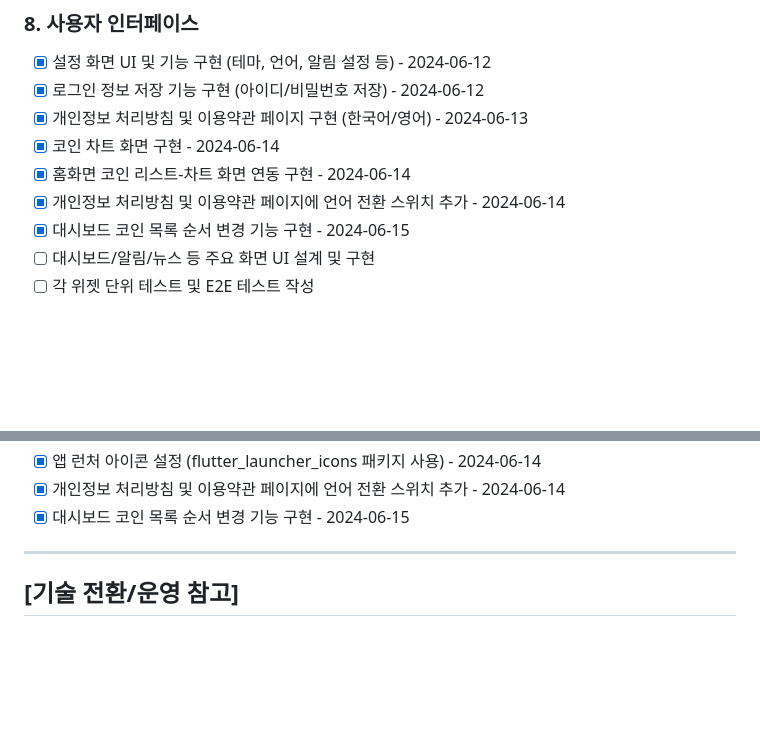
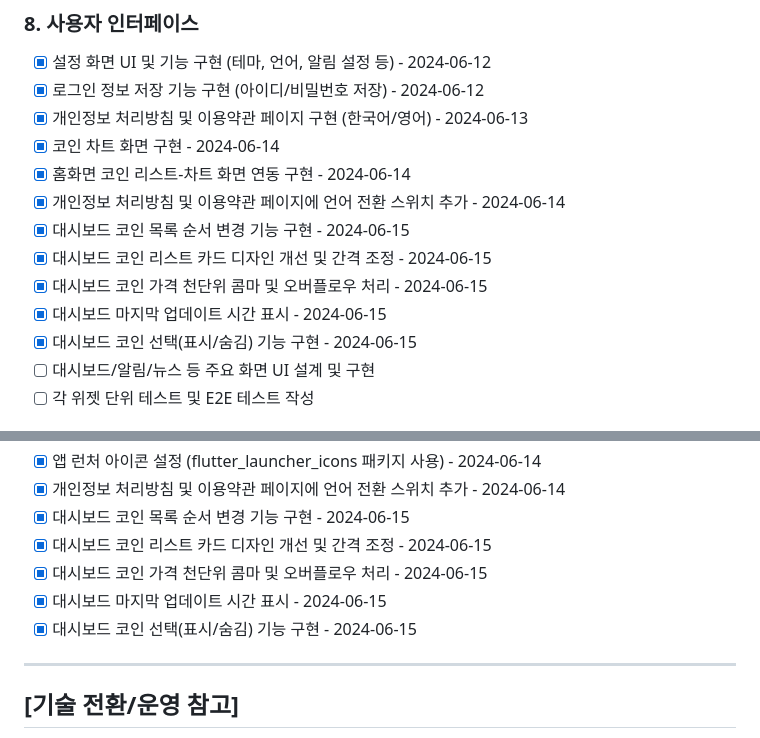
Before and after one commit to Maccrey/Coin_Alarm, a Markdown page: Tasklist.md, 2 parts joined by grey strips. GitHub-like rendering; blank space fills up the shorter version.

Commit message:
대시보드 코인 리스트 카드 디자인 개선, 가격 천단위 콤마 및 오버플로우 처리, 마지막 업데이트 시간 표시, 코인 선택 기능 구현 완료.

```diff
--- a/Tasklist.md
+++ b/Tasklist.md
@@ -66,6 +66,10 @@
 - [x] 홈화면 코인 리스트-차트 화면 연동 구현 - 2024-06-14
 - [x] 개인정보 처리방침 및 이용약관 페이지에 언어 전환 스위치 추가 - 2024-06-14
 - [x] 대시보드 코인 목록 순서 변경 기능 구현 - 2024-06-15
+- [x] 대시보드 코인 리스트 카드 디자인 개선 및 간격 조정 - 2024-06-15
+- [x] 대시보드 코인 가격 천단위 콤마 및 오버플로우 처리 - 2024-06-15
+- [x] 대시보드 마지막 업데이트 시간 표시 - 2024-06-15
+- [x] 대시보드 코인 선택(표시/숨김) 기능 구현 - 2024-06-15
 - [ ] 대시보드/알림/뉴스 등 주요 화면 UI 설계 및 구현
 - [ ] 각 위젯 단위 테스트 및 E2E 테스트 작성
 
@@ -94,6 +98,10 @@
 - [x] 앱 런처 아이콘 설정 (flutter_launcher_icons 패키지 사용) - 2024-06-14
 - [x] 개인정보 처리방침 및 이용약관 페이지에 언어 전환 스위치 추가 - 2024-06-14
 - [x] 대시보드 코인 목록 순서 변경 기능 구현 - 2024-06-15
+- [x] 대시보드 코인 리스트 카드 디자인 개선 및 간격 조정 - 2024-06-15
+- [x] 대시보드 코인 가격 천단위 콤마 및 오버플로우 처리 - 2024-06-15
+- [x] 대시보드 마지막 업데이트 시간 표시 - 2024-06-15
+- [x] 대시보드 코인 선택(표시/숨김) 기능 구현 - 2024-06-15
 
 ---
 
```
